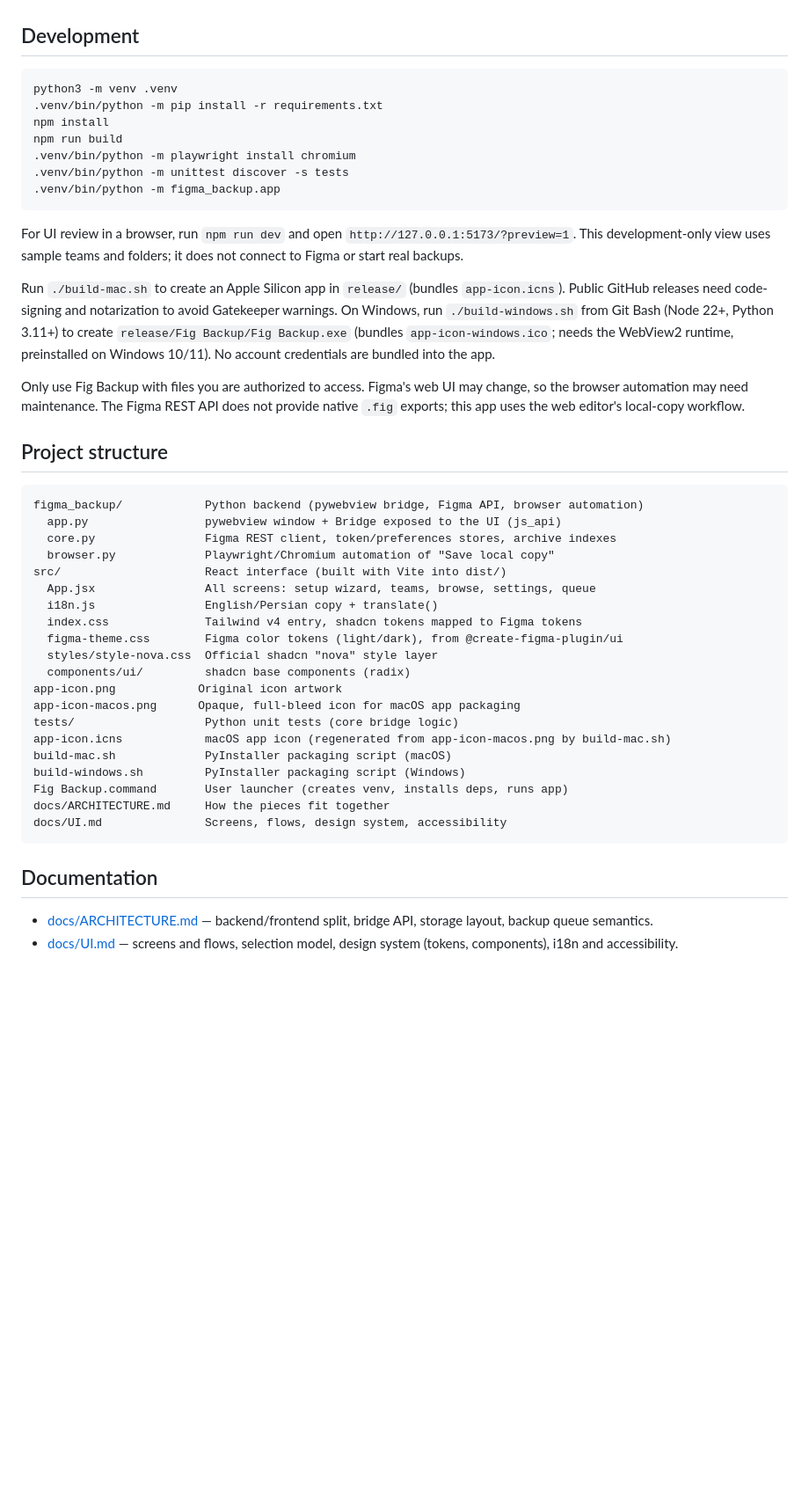
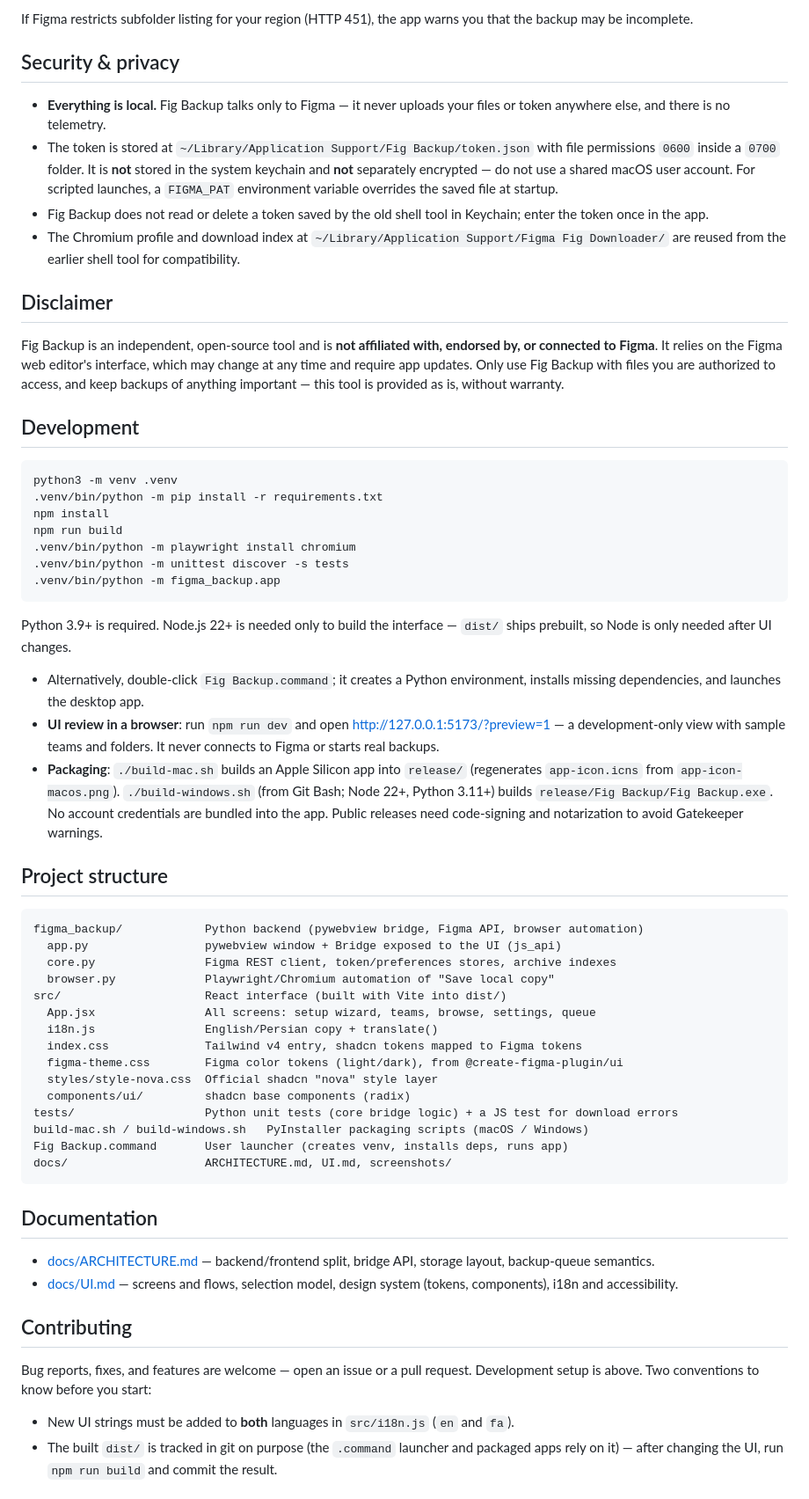
Before and after one commit to danialshirali16/Fig-Backup, a Markdown page: README.md, the part around one of its changes. Shown at 88% size. Rendered like a GitHub page; blank space fills up the shorter version.

````diff
--- a/README.md
+++ b/README.md
@@ -26,3 +94,26 @@ If Figma limits subfolder listing (HTTP 451), the app warns that the backup may
+If Figma restricts subfolder listing for your region (HTTP 451), the app warns you that the backup
+may be incomplete.
+
+## Security & privacy
+
+- **Everything is local.** Fig Backup talks only to Figma — it never uploads your files or token
+  anywhere else, and there is no telemetry.
+- The token is stored at `~/Library/Application Support/Fig Backup/token.json` with file
+  permissions `0600` inside a `0700` folder. It is **not** stored in the system keychain and
+  **not** separately encrypted — do not use a shared macOS user account. For scripted launches, a
+  `FIGMA_PAT` environment variable overrides the saved file at startup.
+- Fig Backup does not read or delete a token saved by the old shell tool in Keychain; enter the
+  token once in the app.
+- The Chromium profile and download index at
+  `~/Library/Application Support/Figma Fig Downloader/` are reused from the earlier shell tool for
+  compatibility.
+
+## Disclaimer
+
+Fig Backup is an independent, open-source tool and is **not affiliated with, endorsed by, or
+connected to Figma**. It relies on the Figma web editor's interface, which may change at any time
+and require app updates. Only use Fig Backup with files you are authorized to access, and keep
+backups of anything important — this tool is provided as is, without warranty.
 
 ## Development
 
@@ -36,13 +127,18 @@ npm run build
 .venv/bin/python -m figma_backup.app
 ```
 
-For UI review in a browser, run `npm run dev` and open
-`http://127.0.0.1:5173/?preview=1`. This development-only view uses sample
-teams and folders; it does not connect to Figma or start real backups.
+Python 3.9+ is required. Node.js 22+ is needed only to build the interface — `dist/` ships
+prebuilt, so Node is only needed after UI changes.
 
-Run `./build-mac.sh` to create an Apple Silicon app in `release/` (bundles `app-icon.icns`). Public GitHub releases need code-signing and notarization to avoid Gatekeeper warnings. On Windows, run `./build-windows.sh` from Git Bash (Node 22+, Python 3.11+) to create `release/Fig Backup/Fig Backup.exe` (bundles `app-icon-windows.ico`; needs the WebView2 runtime, preinstalled on Windows 10/11). No account credentials are bundled into the app.
-
-Only use Fig Backup with files you are authorized to access. Figma's web UI may change, so the browser automation may need maintenance. The Figma REST API does not provide native `.fig` exports; this app uses the web editor's local-copy workflow.
+- Alternatively, double-click `Fig Backup.command`; it creates a Python environment, installs
+  missing dependencies, and launches the desktop app.
+- **UI review in a browser**: run `npm run dev` and open
+  [http://127.0.0.1:5173/?preview=1](http://127.0.0.1:5173/?preview=1) — a development-only view
+  with sample teams and folders. It never connects to Figma or starts real backups.
+- **Packaging**: `./build-mac.sh` builds an Apple Silicon app into `release/` (regenerates
+  `app-icon.icns` from `app-icon-macos.png`). `./build-windows.sh` (from Git Bash; Node 22+,
+  Python 3.11+) builds `release/Fig Backup/Fig Backup.exe`. No account credentials are bundled
+  into the app. Public releases need code-signing and notarization to avoid Gatekeeper warnings.
 
 ## Project structure
 
@@ -58,18 +154,25 @@ src/                     React interface (built with Vite into dist/)
   figma-theme.css        Figma color tokens (light/dark), from @create-figma-plugin/ui
   styles/style-nova.css  Official shadcn "nova" style layer
   components/ui/         shadcn base components (radix)
-app-icon.png            Original icon artwork
-app-icon-macos.png      Opaque, full-bleed icon for macOS app packaging
-tests/                   Python unit tests (core bridge logic)
-app-icon.icns            macOS app icon (regenerated from app-icon-macos.png by build-mac.sh)
-build-mac.sh             PyInstaller packaging script (macOS)
-build-windows.sh         PyInstaller packaging script (Windows)
+tests/                   Python unit tests (core bridge logic) + a JS test for download errors
+build-mac.sh / build-windows.sh   PyInstaller packaging scripts (macOS / Windows)
 Fig Backup.command       User launcher (creates venv, installs deps, runs app)
-docs/ARCHITECTURE.md     How the pieces fit together
-docs/UI.md               Screens, flows, design system, accessibility
+docs/                    ARCHITECTURE.md, UI.md, screenshots/
 ```
 
 ## Documentation
 
-- [docs/ARCHITECTURE.md](docs/ARCHITECTURE.md) — backend/frontend split, bridge API, storage layout, backup queue semantics.
-- [docs/UI.md](docs/UI.md) — screens and flows, selection model, design system (tokens, components), i18n and accessibility.
+- [docs/ARCHITECTURE.md](docs/ARCHITECTURE.md) — backend/frontend split, bridge API, storage
+  layout, backup-queue semantics.
+- [docs/UI.md](docs/UI.md) — screens and flows, selection model, design system (tokens,
+  components), i18n and accessibility.
+
+## Contributing
+
+Bug reports, fixes, and features are welcome — open an issue or a pull request. Development setup
+is above. Two conventions to know before you start:
+
+- New UI strings must be added to **both** languages in `src/i18n.js` (`en` and `fa`).
+- The built `dist/` is tracked in git on purpose (the `.command` launcher and packaged apps rely on
+  it) — after changing the UI, run `npm run build` and commit the result.
+
````
Also changed, not shown: other parts of README.md (+94 -15 lines), docs/screenshots/icon-256.png (added).
